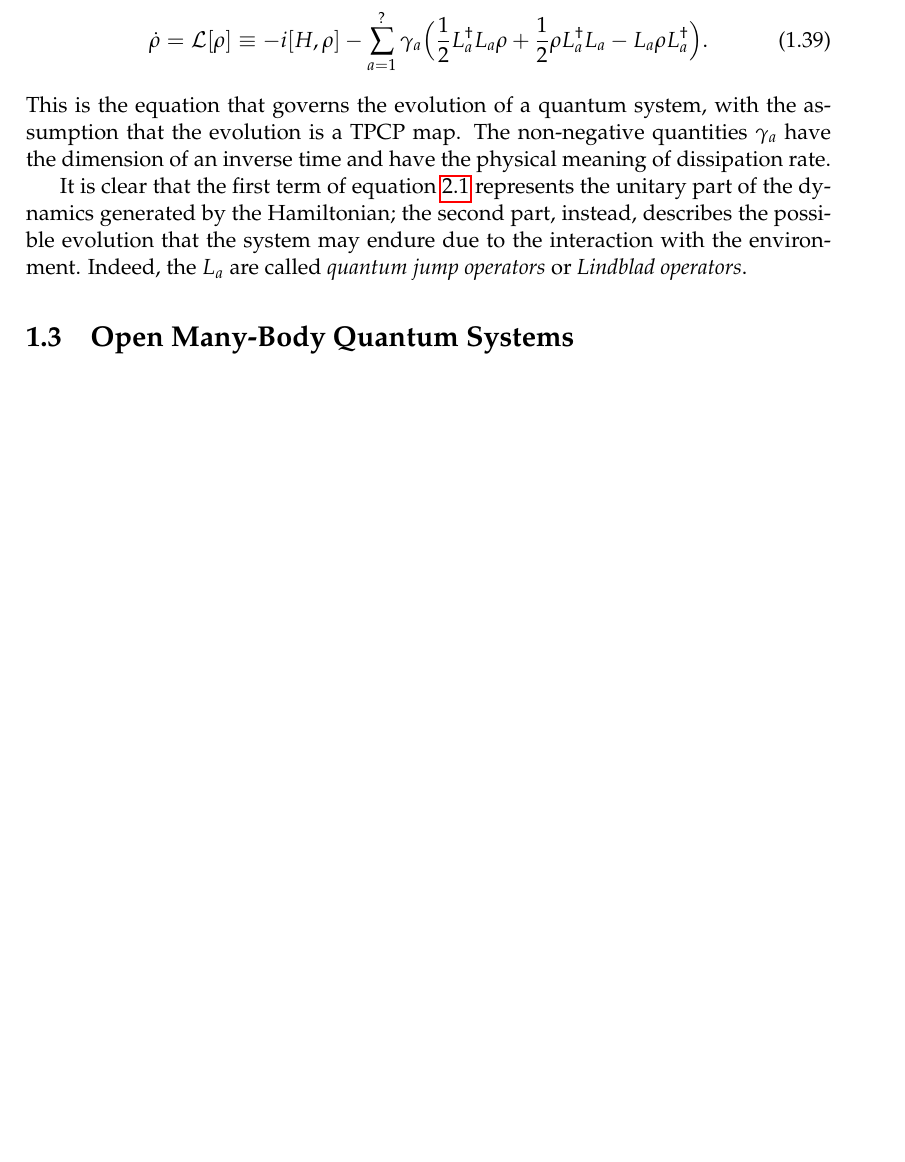
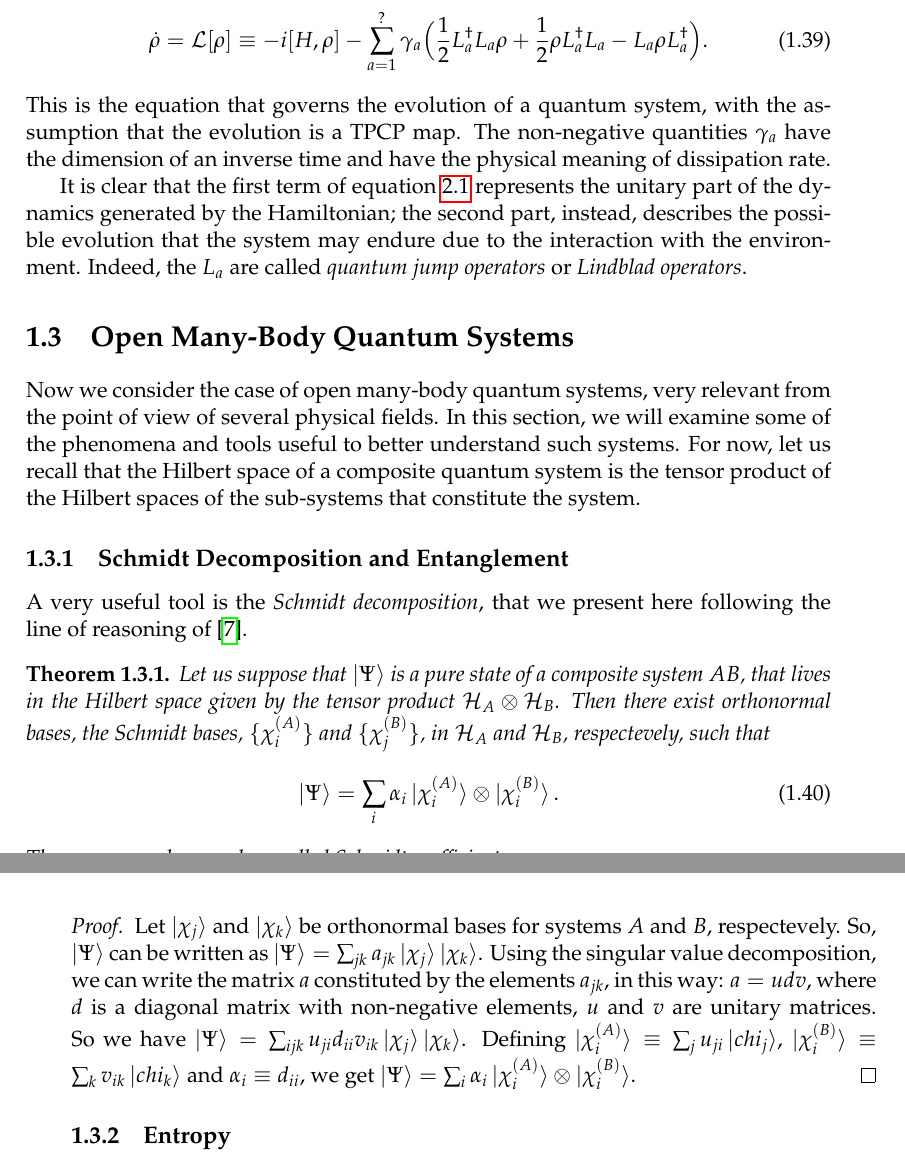
Before and after one commit to francescacollu/Thesis2019, a LaTeX thesis (main.tex, which reads Chapters/Chapter1.tex): part of page 13 of 30 before the commit and two parts of pages 13 and 14 of 30 after it, the two joined at a grey line, cut so that both start at the same text, the shorter picture padded with empty space. Compiled offline with pdfLaTeX.

Commit message:
chapt1.3_in_progress

```diff
--- a/Chapters/Chapter1.tex
+++ b/Chapters/Chapter1.tex
@@ -269,3 +269,23 @@ It is clear that the first term of equation~\ref{eqn:lindblad_eqn} represents th
 
 
 \section{Open Many-Body Quantum Systems}
+Now we consider the case of open many-body quantum systems, very relevant from the point of view of several physical fields. In this section, we will examine some of the phenomena and tools useful to better understand such systems. For now, let us recall that the Hilbert space of a composite quantum system is the tensor product of the Hilbert spaces of the sub-systems that constitute the system.
+
+\subsection{Schmidt Decomposition and Entanglement}
+A very useful tool is the \emph{Schmidt decomposition}, that we present here following the line of reasoning of~\cite{nielsen_chuang}.
+\newtheorem{theo}{Theorem}[section]
+\begin{theo}
+    Let us suppose that $\ket{\Psi}$ is a pure state of a composite system $AB$, that lives in the Hilbert space given by the tensor product $\mathcal{H}_A \otimes \mathcal{H}_B$. Then there exist orthonormal bases, the Schmidt bases, $\{\chi_i^{(A)}\}$ and $\{\chi_j^{(B)}\}$, in $\mathcal{H}_A$ and $\mathcal{H}_B$, respectevely, such that
+    \begin{equation}
+        \ket{\Psi} = \sum_i \alpha_i \ket{\chi_i^{(A)}}\otimes \ket{\chi_i^{(B)}}.
+    \end{equation}
+    The $\alpha_i$ are complex numbers called Schmidt coefficients.
+\end{theo}
+\begin{proof}
+Let $\ket{\chi_j}$ and $\ket{\chi_k}$ be orthonormal bases for systems $A$ and $B$, respectevely. So, $\ket{\Psi}$ can be written as $\ket{\Psi} = \sum_{jk} a_{jk}\ket{\chi_j}\ket{\chi_k}$. Using the singular value decomposition, we can write the matrix $a$ constituted by the elements $a_{jk}$, in this way: $a = udv$, where $d$ is a diagonal matrix with non-negative elements, $u$ and $v$ are unitary matrices. So we have $\ket{\Psi} = \sum_{ijk} u_{ji}d_{ii}v_{ik} \ket{\chi_j}\ket{\chi_k}$.
+Defining $\ket{\chi_i^{(A)}} \equiv \sum_j u_{ji}\ket{chi_j}$, $\ket{\chi_i^{(B)}} \equiv \sum_k v_{ik}\ket{chi_k}$ and $\alpha_i \equiv d_{ii}$, we get $\ket{\Psi} = \sum_i \alpha_i \ket{\chi_i^{(A)}}\otimes \ket{\chi_i^{(B)}}$.
+\end{proof}
+
+
+
+\subsection{Entropy}
--- a/main.tex
+++ b/main.tex
@@ -33,6 +33,7 @@ headsepline, % Uncomment to get a line under the header
 \usepackage{dsfont}
 \usepackage{epigraph}
 \usepackage{float}
+\usepackage{amsthm}
 \DeclareMathOperator{\Tr}{Tr}
 
 %----------------------------------------------------------------------------------------
```
Also changed, not shown: Chapters/Chapter1.tex (2 more changed lines).
